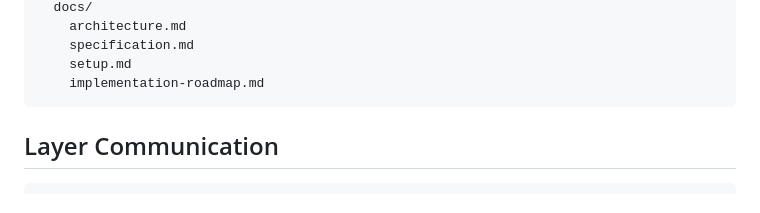
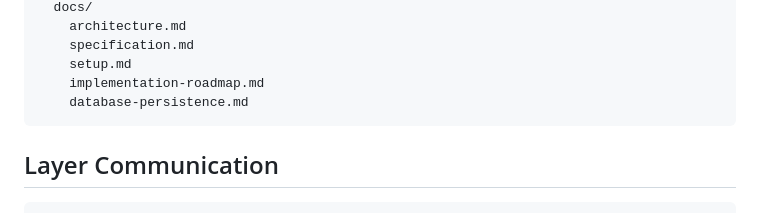
Before and after one commit to yas789/micro-insurtech-brokerage-engine, a Markdown page: README.md, the part around the change. Drawn GitHub-style.

Commit message:
List persistence documentation in README

````diff
--- a/README.md
+++ b/README.md
@@ -49,6 +49,7 @@ micro-insurtech-brokerage-engine/
     specification.md
     setup.md
     implementation-roadmap.md
+    database-persistence.md
 ```
 
 ## Layer Communication
````
